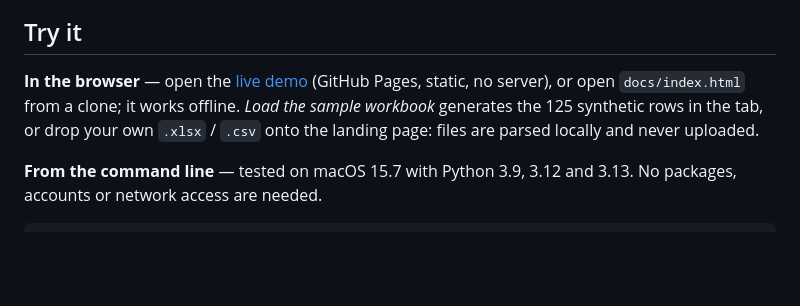
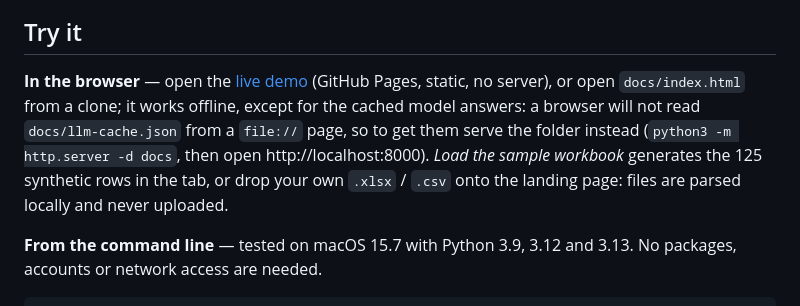
Before and after one commit to NickkkLian/bill-categoriser, a Markdown page: README.md, the part around the change. GitHub-like rendering; blank space fills up the shorter version.

Commit message:
README: say the cached model answers need a local server when opened from a clone
The README said docs/index.html opened from a clone "works offline". The page
does, but Chrome refuses to fetch docs/llm-cache.json from a file:// page, so
the "cached model output" option is unavailable on that path. Say so, and give
the one-line local server that makes it available.

Co-Authored-By: Claude Opus 5.5 <noreply@anthropic.com>

```diff
--- a/README.md
+++ b/README.md
@@ -14,7 +14,7 @@ Three inconsistent Excel exports go in; a five-sheet month-end review workbook c
 
 ## Try it
 
-**In the browser** — open the [live demo](https://nickkklian.github.io/bill-categoriser/?demo=1) (GitHub Pages, static, no server), or open `docs/index.html` from a clone; it works offline. *Load the sample workbook* generates the 125 synthetic rows in the tab, or drop your own `.xlsx` / `.csv` onto the landing page: files are parsed locally and never uploaded.
+**In the browser** — open the [live demo](https://nickkklian.github.io/bill-categoriser/?demo=1) (GitHub Pages, static, no server), or open `docs/index.html` from a clone; it works offline, except for the cached model answers: a browser will not read `docs/llm-cache.json` from a `file://` page, so to get them serve the folder instead (`python3 -m http.server -d docs`, then open http://localhost:8000). *Load the sample workbook* generates the 125 synthetic rows in the tab, or drop your own `.xlsx` / `.csv` onto the landing page: files are parsed locally and never uploaded.
 
 **From the command line** — tested on macOS 15.7 with Python 3.9, 3.12 and 3.13. No packages, accounts or network access are needed.
 
```
